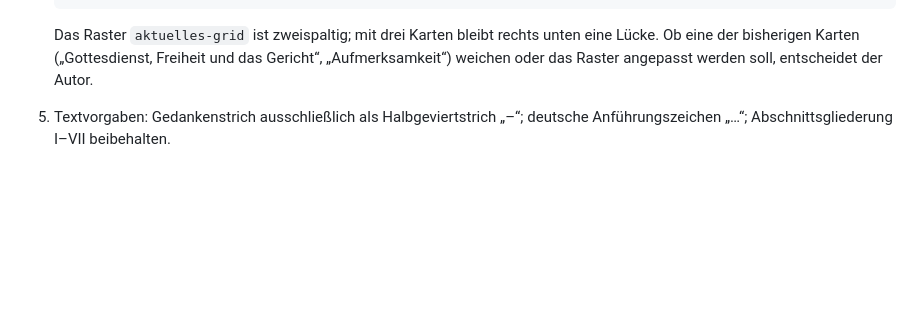
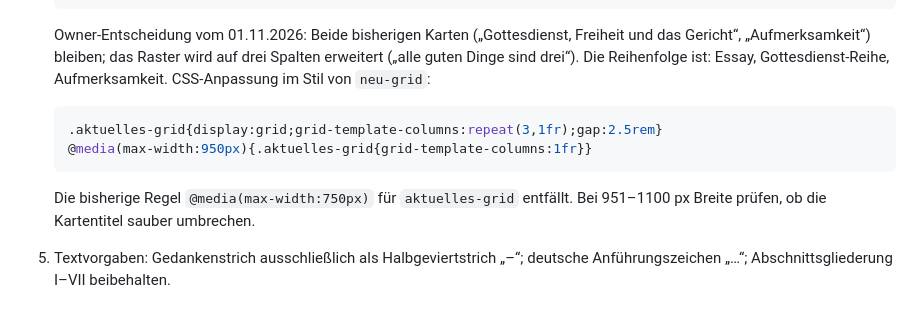
Before and after one commit to thomaspeterkueper/thomas-kueper.de, a Markdown page: external-tasks/open/EXT-OMNI-TKD-20261101-001.md, the part around the change. GitHub-like rendering; blank space fills up the shorter version.

Commit message:
External Task: Startseite mit drei Karten unter „Neue Texte“
Co-Authored-By: Claude Opus 5.5 <noreply@anthropic.com>
Claude-Session: https://claude.ai/code/session_014y1pC3eg1f7Wnar8H2CuQM

````diff
--- a/external-tasks/open/EXT-OMNI-TKD-20261101-001.md
+++ b/external-tasks/open/EXT-OMNI-TKD-20261101-001.md
@@ -48,10 +48,20 @@ Bibliothek von omnizedenz.org.
    </a>
    ```
 
-   Das Raster `aktuelles-grid` ist zweispaltig; mit drei Karten bleibt
-   rechts unten eine Lücke. Ob eine der bisherigen Karten
-   („Gottesdienst, Freiheit und das Gericht“, „Aufmerksamkeit“) weichen
-   oder das Raster angepasst werden soll, entscheidet der Autor.
+   Owner-Entscheidung vom 01.11.2026: Beide bisherigen Karten
+   („Gottesdienst, Freiheit und das Gericht“, „Aufmerksamkeit“) bleiben;
+   das Raster wird auf drei Spalten erweitert („alle guten Dinge sind
+   drei“). Die Reihenfolge ist: Essay, Gottesdienst-Reihe, Aufmerksamkeit.
+   CSS-Anpassung im Stil von `neu-grid`:
+
+   ```css
+   .aktuelles-grid{display:grid;grid-template-columns:repeat(3,1fr);gap:2.5rem}
+   @media(max-width:950px){.aktuelles-grid{grid-template-columns:1fr}}
+   ```
+
+   Die bisherige Regel `@media(max-width:750px)` für `aktuelles-grid`
+   entfällt. Bei 951–1100 px Breite prüfen, ob die Kartentitel sauber
+   umbrechen.
 5. Textvorgaben: Gedankenstrich ausschließlich als Halbgeviertstrich „–“;
    deutsche Anführungszeichen „…“; Abschnittsgliederung I–VII beibehalten.
 
````
